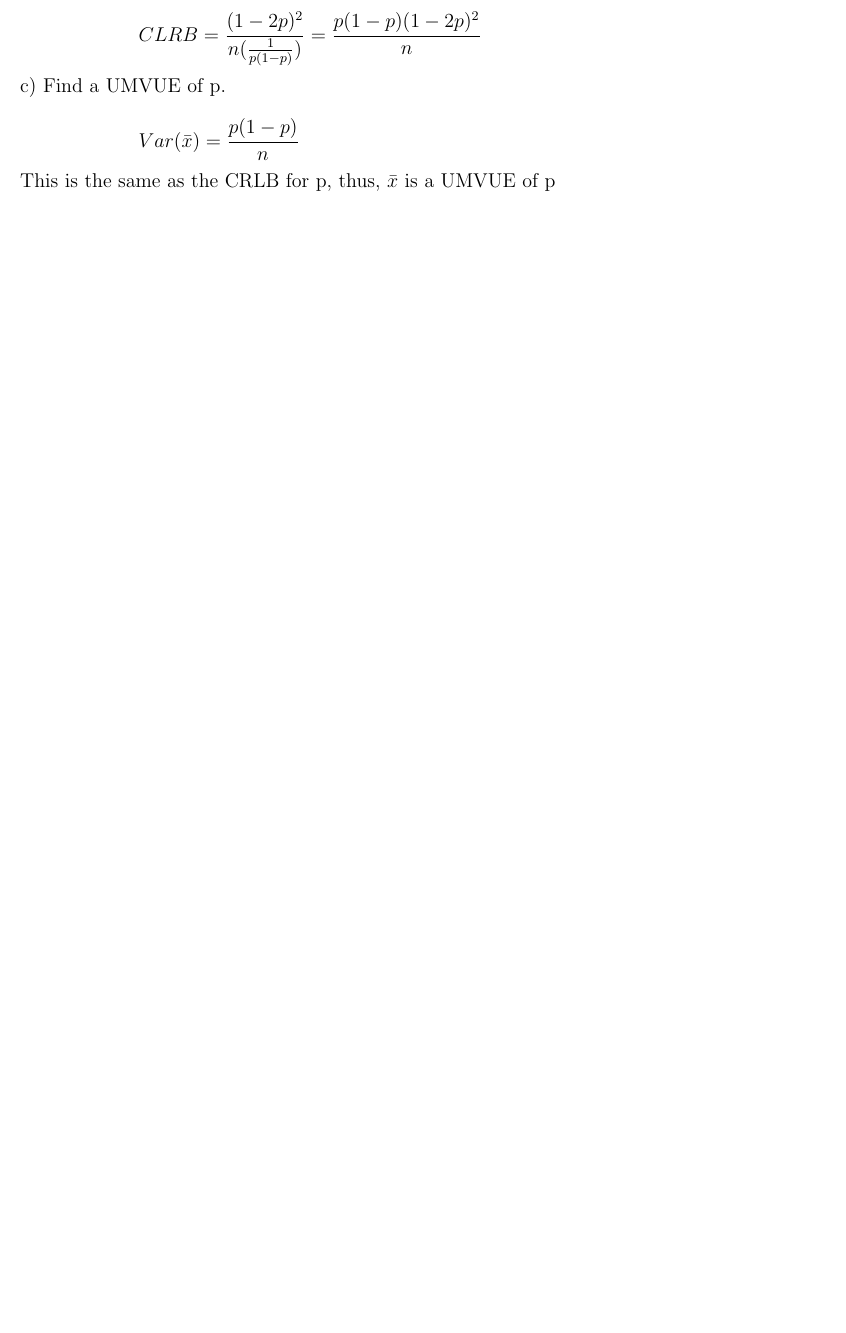
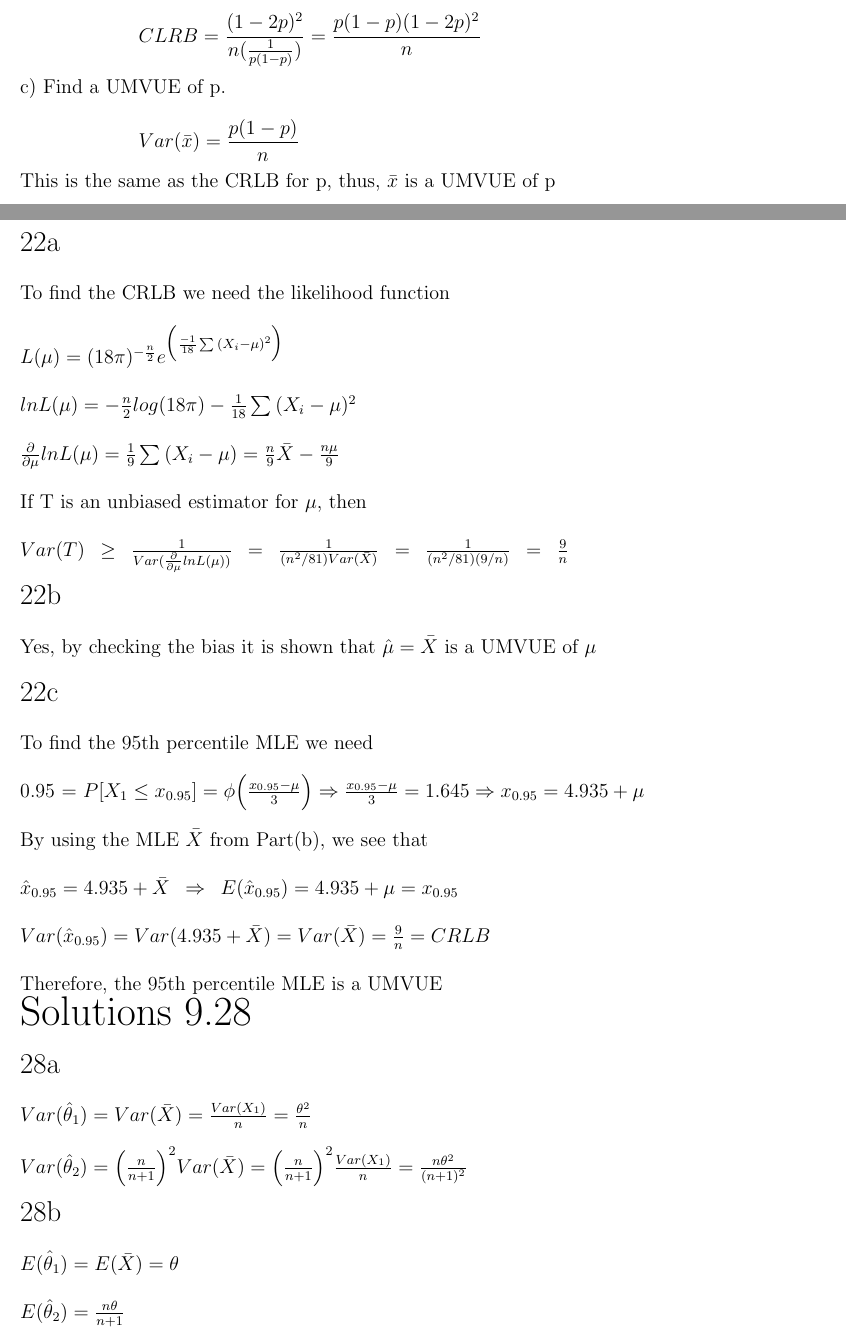
Before and after one commit to mikem5/5080-5090-Solutions, a LaTeX document (Solutions.tex, which reads 09.08.tex, 09.22.tex, 09.28.tex): part of page 28 of 29 before the commit and two parts of pages 28 and 29 of 31 after it, the two joined at a grey line, cut so that both start at the same text, the shorter picture padded with empty space. The pictures show the PDF file Solutions.pdf that the author committed with the source.

Commit message:
Added 5 solutions.

```diff
--- /dev/null
+++ b/09.08.tex
@@ -0,0 +9,11 @@
+\text{\Large 8b}\\
+
+To find the 95th percentile of X we need to find\\
+
+$0.95 \enskip = \enskip P[X > x] \enskip = \enskip \phi{\Big( \frac{x- \mu}{\theta}} \Big)$\\
+
+Hence, $\frac{x-\mu}{\theta}$ = 1.645 $\enskip \Rightarrow \enskip x=\text{1.645}\theta + \mu$\\
+
+By applying the MLE from Part(a) it is shown that\\
+
+$\hat{x} \enskip = \enskip \text{1.645} \sqrt{n^{-1} \sum{(X_j - \bar{X})^2}} + \bar{X}$\\
--- /dev/null
+++ b/09.22.tex
@@ -0,0 +1,31 @@
+\text{\Large 22a}\\
+
+To find the CRLB we need the likelihood function\\
+
+$L(\mu) = (18\pi)^{-\frac{n}{2}} e^{\Big(\frac{-1}{18} \sum{(X_i - \mu)^2}\Big)}$\\
+
+$lnL(\mu) = -\frac{n}{2}log(18\pi) - \frac{1}{18}\sum{(X_i - \mu)^2}$\\
+
+$\frac{\partial}{\partial \mu} ln L(\mu) = \frac{1}{9} \sum{(X_i - \mu)} = \frac{n}{9}\bar{X} - \frac{n\mu}{9}$\\
+
+If T is an unbiased estimator for $\mu$, then\\
+
+$Var(T) \enskip \ge \enskip \frac{1}{Var(\frac{\partial}{\partial \mu} ln L(\mu))} \enskip = \enskip \frac{1}{({n^2}/81)Var(\bar{X})} \enskip = \enskip \frac{1}{({n^2}/81)(9/n)} \enskip = \enskip \frac{9}{n}$\\
+
+\text{\Large 22b}\\
+
+Yes, by checking the bias it is shown that $\hat{\mu} = \bar{X}$ is a UMVUE of $\mu$\\
+
+\text{\Large 22c}\\
+
+To find the 95th percentile MLE we need\\
+
+0.95 = $P[X_1 \le x_{0.95}] = \phi{\Big( \frac{x_{0.95} - \mu}{3}}\Big) \Rightarrow \frac{x_{0.95} - \mu}{3} = 1.645 \Rightarrow x_{0.95}  = 4.935+\mu $\\
+
+By using the MLE $\bar{X}$ from Part(b), we see that\\
+
+$\hat{x}_{0.95} = 4.935 + \bar{X} \enskip \Rightarrow \enskip E(\hat{x}_{0.95}) = 4.935 + \mu = x_{0.95}$\\
+
+$Var(\hat{x}_{0.95}) = Var(4.935 + \bar{X}) = Var(\bar{X}) = \frac{9}{n} = CRLB$\\
+
+Therefore, the 95th percentile MLE is a UMVUE\\
--- /dev/null
+++ b/09.28.tex
@@ -0,0 +1,17 @@
+\text{\Huge Solutions 9.28}\\
+
+\text{\Large 28a}\\
+
+$Var(\hat{\theta}_1) = Var(\bar{X}) = \frac{Var(X_1)}{n} = \frac{\theta ^2}{n}$\\
+
+$Var(\hat{\theta}_2) = \Big( \frac{n}{n+1} \Big)^2 Var(\bar{X}) = \Big( \frac{n}{n+1} \Big)^2 \frac{Var(X_1)}{n} = \frac{n\theta^2}{(n+1)^2}$\\
+
+\text{\Large 28b}\\
+
+$E(\hat{\theta}_1) = E(\bar{X}) = \theta$\\
+
+$E(\hat{\theta}_2) = \frac{n\theta}{n+1}$\\
+
+Therefore it is shown that $\hat{\theta}_1$ is unbiased\\
+
+$bias(\hat{\theta}_2) = \frac{n\theta}{n+1} - \theta = -\frac{\theta}{n+1}$\\
--- /dev/null
+++ b/09.34.tex
@@ -0,0 +1,19 @@
+\text{\Huge Solutions 9.34}\\
+
+\text{\Large 34a}\\
+
+To find the MLE of p we need to calculate the likelihood function\\
+
+$L(p) = p^n (1-p)^{n\bar{X}}$\\
+
+$lnL(p) = nlog(p) + n\bar{X} log(1-p)$\\
+
+$\frac{\partial}{\partial p} lnL(p) = \frac{n}{p} - \frac{n\bar{X}}{1-p} \enskip = \enskip 0$\\
+
+$\frac{1}{\hat{p}} = \frac{\bar{X}}{1-\hat{p}} \enskip \Rightarrow \enskip \hat{p} = \frac{1}{1+\bar{X}}$\\
+
+\text{\Large 34b}\\
+
+To find the MLE of $\theta = \frac{1-\hat{p}}{\hat{p}}$ we use the principle of MLEs to say,\\
+
+$\hat{\theta} = \frac{1-\hat{p}}{\hat{p}} = \frac{1-(1+\bar{X})^{-1}}{(1+\bar{X})^{-1}} = \bar{X}$\\
@@ -0,0 +29 @@
+$\frac{[\tau ' (p)]^2}{n/(p^2 (1-p))} = \frac{p^{-4}}{n/(p^2 (1-p))} = \frac{1-p}{np^2}$\\
@@ -0,0 +47,3 @@
+$\frac{\bar{X} - (1/p)}{\sqrt{(1-p)/(np^2)}} \to$ N(0,1)\\
+
+Hence, $\sqrt{n} \Big( \bar{X} - \frac{1}{p} \Big) \to N\Big(0, \frac{1-p}{p^2}\Big)$\\
```
Also changed, not shown: 09.09.tex (added, +29 -0 lines), Solutions.tex (+4 -0 lines), Solutions.pdf, 09.08.tex (8 more changed lines), 09.28.tex (14 more changed lines), 09.34.tex (26 more changed lines).
